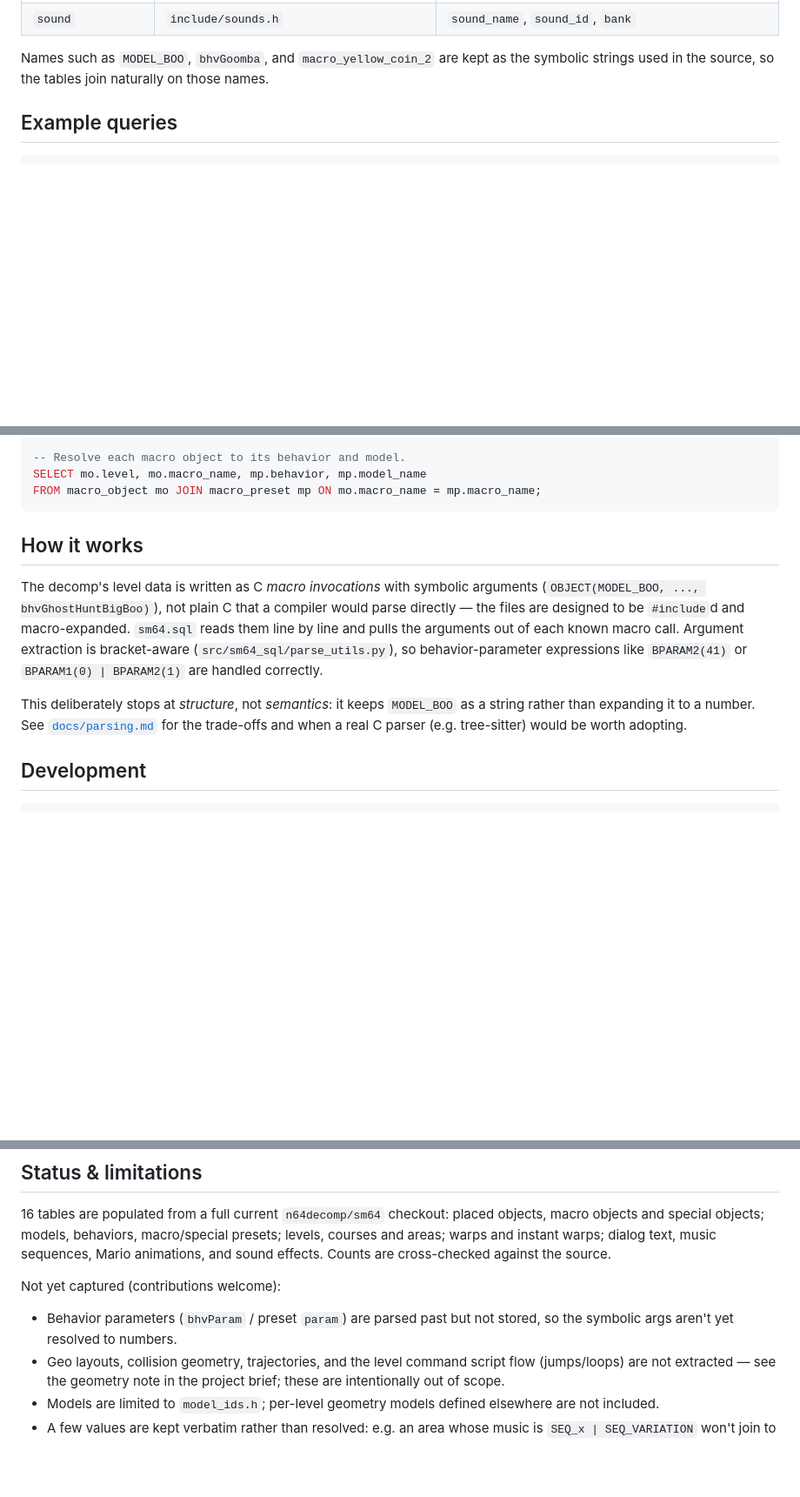
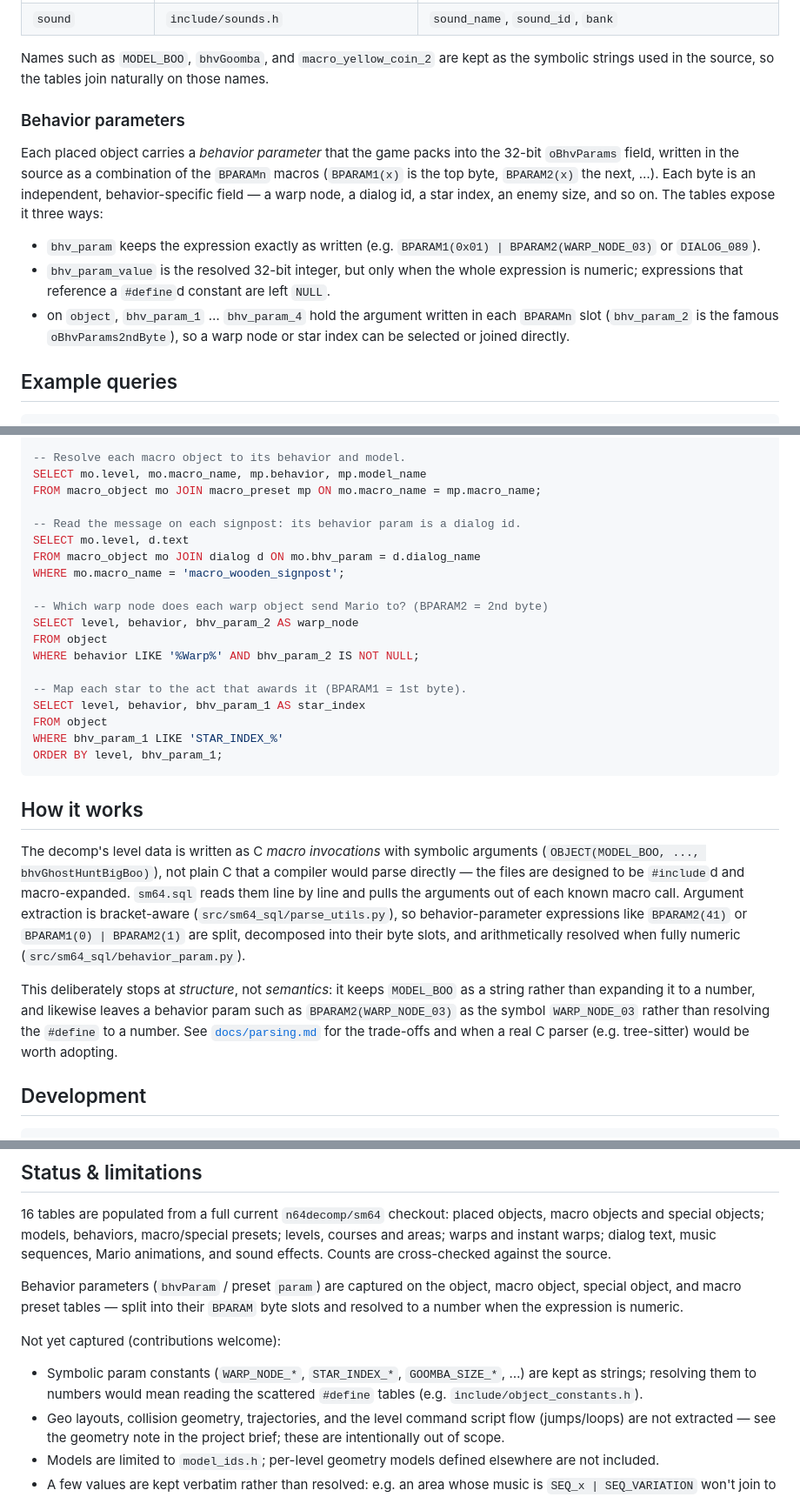
Before and after one commit to matt-kempster/sm64.sql, a Markdown page: README.md, 3 parts joined by grey strips. Shown at 87% size. Rendered like a GitHub page; blank space fills up the shorter version.

Commit message:
[docs] Document behavior params in README and parsing notes
Add the new bhv_param/bhv_param_value/bhv_param_1..4 columns to the schema
table, a "Behavior parameters" section explaining the BPARAM byte layout, and
three example queries (signpost dialog, warp node, star index) verified against
a generated DB. Update the parsing-approach note: the recommended tiny
expression evaluator now exists (behavior_param.py), with named #define
constants the remaining semantic frontier.

Co-Authored-By: Claude Fable 5 <noreply@anthropic.com>

````diff
--- a/README.md
+++ b/README.md
@@ -61,6 +61,23 @@ PYTHONPATH=src python -m sm64_sql --repo /path/to/sm64 --db sm64.db
 Names such as `MODEL_BOO`, `bhvGoomba`, and `macro_yellow_coin_2` are kept as
 the symbolic strings used in the source, so the tables join naturally on those
 names.
+
+### Behavior parameters
+
+Each placed object carries a *behavior parameter* that the game packs into the
+32-bit `oBhvParams` field, written in the source as a combination of the
+`BPARAMn` macros (`BPARAM1(x)` is the top byte, `BPARAM2(x)` the next, …). Each
+byte is an independent, behavior-specific field — a warp node, a dialog id, a
+star index, an enemy size, and so on. The tables expose it three ways:
+
+- `bhv_param` keeps the expression exactly as written (e.g.
+  `BPARAM1(0x01) | BPARAM2(WARP_NODE_03)` or `DIALOG_089`).
+- `bhv_param_value` is the resolved 32-bit integer, but only when the whole
+  expression is numeric; expressions that reference a `#define`d constant are
+  left `NULL`.
+- on `object`, `bhv_param_1` … `bhv_param_4` hold the argument written in each
+  `BPARAMn` slot (`bhv_param_2` is the famous `oBhvParams2ndByte`), so a warp
+  node or star index can be selected or joined directly.
 
 ## Example queries
 
@@ -100,6 +117,22 @@ WHERE b.obj_list = 'OBJ_LIST_SURFACE';
 -- Resolve each macro object to its behavior and model.
 SELECT mo.level, mo.macro_name, mp.behavior, mp.model_name
 FROM macro_object mo JOIN macro_preset mp ON mo.macro_name = mp.macro_name;
+
+-- Read the message on each signpost: its behavior param is a dialog id.
+SELECT mo.level, d.text
+FROM macro_object mo JOIN dialog d ON mo.bhv_param = d.dialog_name
+WHERE mo.macro_name = 'macro_wooden_signpost';
+
+-- Which warp node does each warp object send Mario to? (BPARAM2 = 2nd byte)
+SELECT level, behavior, bhv_param_2 AS warp_node
+FROM object
+WHERE behavior LIKE '%Warp%' AND bhv_param_2 IS NOT NULL;
+
+-- Map each star to the act that awards it (BPARAM1 = 1st byte).
+SELECT level, behavior, bhv_param_1 AS star_index
+FROM object
+WHERE bhv_param_1 LIKE 'STAR_INDEX_%'
+ORDER BY level, bhv_param_1;
 ```
 
 ## How it works
@@ -110,10 +143,14 @@ compiler would parse directly — the files are designed to be `#include`d and
 macro-expanded. `sm64.sql` reads them line by line and pulls the arguments out
 of each known macro call. Argument extraction is bracket-aware
 (`src/sm64_sql/parse_utils.py`), so behavior-parameter expressions like
-`BPARAM2(41)` or `BPARAM1(0) | BPARAM2(1)` are handled correctly.
+`BPARAM2(41)` or `BPARAM1(0) | BPARAM2(1)` are split, decomposed into their
+byte slots, and arithmetically resolved when fully numeric
+(`src/sm64_sql/behavior_param.py`).
 
 This deliberately stops at *structure*, not *semantics*: it keeps `MODEL_BOO`
-as a string rather than expanding it to a number. See
+as a string rather than expanding it to a number, and likewise leaves a
+behavior param such as `BPARAM2(WARP_NODE_03)` as the symbol `WARP_NODE_03`
+rather than resolving the `#define` to a number. See
 [`docs/parsing.md`](docs/parsing.md) for the trade-offs and when a real C
 parser (e.g. tree-sitter) would be worth adopting.
 
@@ -135,10 +172,15 @@ presets; levels, courses and areas; warps and instant warps; dialog text, music
 sequences, Mario animations, and sound effects. Counts are cross-checked against
 the source.
 
+Behavior parameters (`bhvParam` / preset `param`) are captured on the object,
+macro object, special object, and macro preset tables — split into their
+`BPARAM` byte slots and resolved to a number when the expression is numeric.
+
 Not yet captured (contributions welcome):
 
-- Behavior parameters (`bhvParam` / preset `param`) are parsed past but not
-  stored, so the symbolic args aren't yet resolved to numbers.
+- Symbolic param constants (`WARP_NODE_*`, `STAR_INDEX_*`, `GOOMBA_SIZE_*`, …)
+  are kept as strings; resolving them to numbers would mean reading the
+  scattered `#define` tables (e.g. `include/object_constants.h`).
 - Geo layouts, collision geometry, trajectories, and the level command script
   flow (jumps/loops) are not extracted — see the geometry note in the project
   brief; these are intentionally out of scope.
````
Also changed, not shown: other parts of README.md (+4 -4 lines), docs/parsing.md (+11 -4 lines).
